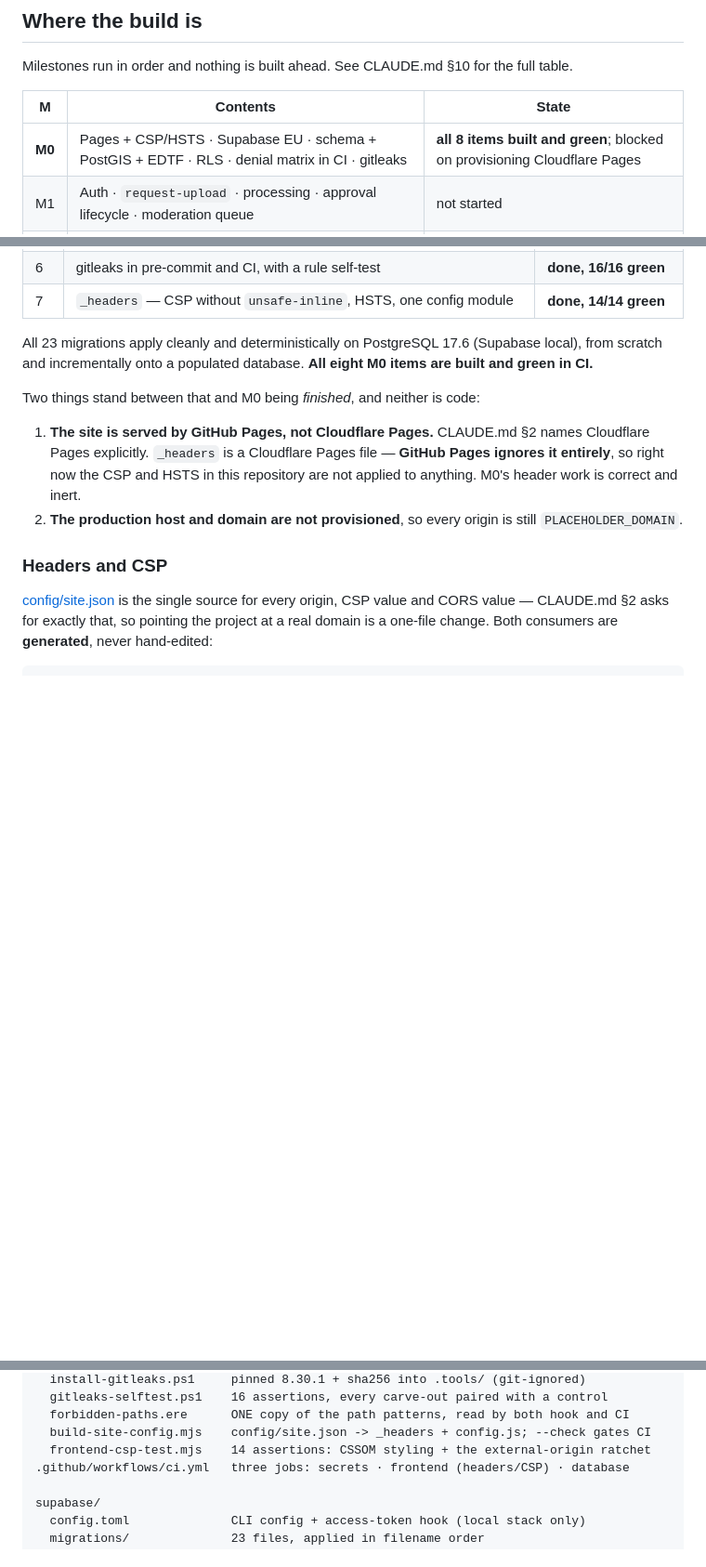
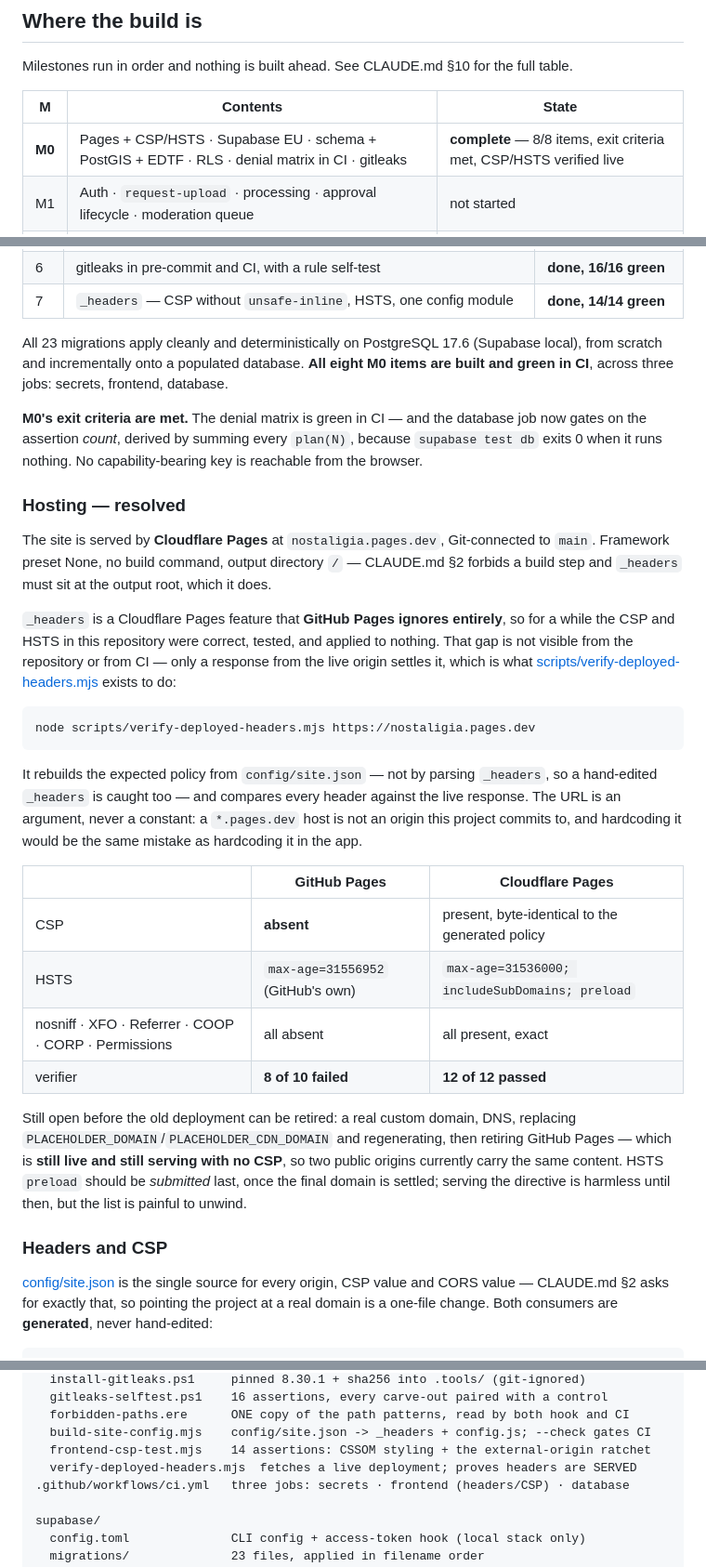
Before and after one commit to amrohass/nostaligia, a Markdown page: README.md, 3 parts joined by grey strips. Shown at 93% size. GitHub-like rendering; blank space fills up the shorter version.

Commit message:
docs: M0 complete — hosting resolved, headers verified at the live origin
Records that the site is on Cloudflare Pages, that the header work was correct
and inert for a while on GitHub Pages, and why that gap is invisible from both
the repository and CI: only a response from the live origin settles it.

Keeps the before/after so the distinction stays legible — 8 of 10 assertions
failing with no CSP at all, against 12 of 12 passing with the served policy
byte-identical to the one config/site.json generates.

Lists what remains before the GitHub Pages deployment can be retired. It is
still live and still serving without a CSP, so two public origins currently
carry the same content.

Co-Authored-By: Claude Opus 5 <noreply@anthropic.com>

````diff
--- a/README.md
+++ b/README.md
@@ -18,7 +18,7 @@ Milestones run in order and nothing is built ahead. See CLAUDE.md §10 for the f
 
 | M | Contents | State |
 |---|---|---|
-| **M0** | Pages + CSP/HSTS · Supabase EU · schema + PostGIS + EDTF · RLS · denial matrix in CI · gitleaks | **all 8 items built and green**; blocked on provisioning Cloudflare Pages |
+| **M0** | Pages + CSP/HSTS · Supabase EU · schema + PostGIS + EDTF · RLS · denial matrix in CI · gitleaks | **complete** — 8/8 items, exit criteria met, CSP/HSTS verified live |
 | M1 | Auth · `request-upload` · processing · approval lifecycle · moderation queue | not started |
 | M2 | Sharding · versioned releases · single-writer lock · takedown | not started |
 | M3 | Front end on shards · History API · prerendered item pages · XSS/bidi sweep | not started |
@@ -42,16 +42,45 @@ Milestones run in order and nothing is built ahead. See CLAUDE.md §10 for the f
 
 All 23 migrations apply cleanly and deterministically on PostgreSQL 17.6 (Supabase local),
 from scratch and incrementally onto a populated database. **All eight M0 items are built
-and green in CI.**
+and green in CI**, across three jobs: secrets, frontend, database.
 
-Two things stand between that and M0 being *finished*, and neither is code:
+**M0's exit criteria are met.** The denial matrix is green in CI — and the database job now
+gates on the assertion *count*, derived by summing every `plan(N)`, because `supabase test
+db` exits 0 when it runs nothing. No capability-bearing key is reachable from the browser.
 
-1. **The site is served by GitHub Pages, not Cloudflare Pages.** CLAUDE.md §2 names
-   Cloudflare Pages explicitly. `_headers` is a Cloudflare Pages file — **GitHub Pages
-   ignores it entirely**, so right now the CSP and HSTS in this repository are not applied
-   to anything. M0's header work is correct and inert.
-2. **The production host and domain are not provisioned**, so every origin is still
-   `PLACEHOLDER_DOMAIN`.
+### Hosting — resolved
+
+The site is served by **Cloudflare Pages** at `nostaligia.pages.dev`, Git-connected to
+`main`. Framework preset None, no build command, output directory `/` — CLAUDE.md §2
+forbids a build step and `_headers` must sit at the output root, which it does.
+
+`_headers` is a Cloudflare Pages feature that **GitHub Pages ignores entirely**, so for a
+while the CSP and HSTS in this repository were correct, tested, and applied to nothing. That
+gap is not visible from the repository or from CI — only a response from the live origin
+settles it, which is what
+[scripts/verify-deployed-headers.mjs](scripts/verify-deployed-headers.mjs) exists to do:
+
+```
+node scripts/verify-deployed-headers.mjs https://nostaligia.pages.dev
+```
+
+It rebuilds the expected policy from `config/site.json` — not by parsing `_headers`, so a
+hand-edited `_headers` is caught too — and compares every header against the live response.
+The URL is an argument, never a constant: a `*.pages.dev` host is not an origin this project
+commits to, and hardcoding it would be the same mistake as hardcoding it in the app.
+
+| | GitHub Pages | Cloudflare Pages |
+|---|---|---|
+| CSP | **absent** | present, byte-identical to the generated policy |
+| HSTS | `max-age=31556952` (GitHub's own) | `max-age=31536000; includeSubDomains; preload` |
+| nosniff · XFO · Referrer · COOP · CORP · Permissions | all absent | all present, exact |
+| verifier | **8 of 10 failed** | **12 of 12 passed** |
+
+Still open before the old deployment can be retired: a real custom domain, DNS, replacing
+`PLACEHOLDER_DOMAIN`/`PLACEHOLDER_CDN_DOMAIN` and regenerating, then retiring GitHub Pages —
+which is **still live and still serving with no CSP**, so two public origins currently carry
+the same content. HSTS `preload` should be *submitted* last, once the final domain is
+settled; serving the directive is harmless until then, but the list is painful to unwind.
 
 ### Headers and CSP
 
@@ -250,6 +279,7 @@ scripts/
   forbidden-paths.ere      ONE copy of the path patterns, read by both hook and CI
   build-site-config.mjs    config/site.json -> _headers + config.js; --check gates CI
   frontend-csp-test.mjs    14 assertions: CSSOM styling + the external-origin ratchet
+  verify-deployed-headers.mjs  fetches a live deployment; proves headers are SERVED
 .github/workflows/ci.yml   three jobs: secrets · frontend (headers/CSP) · database
 
 supabase/
````
